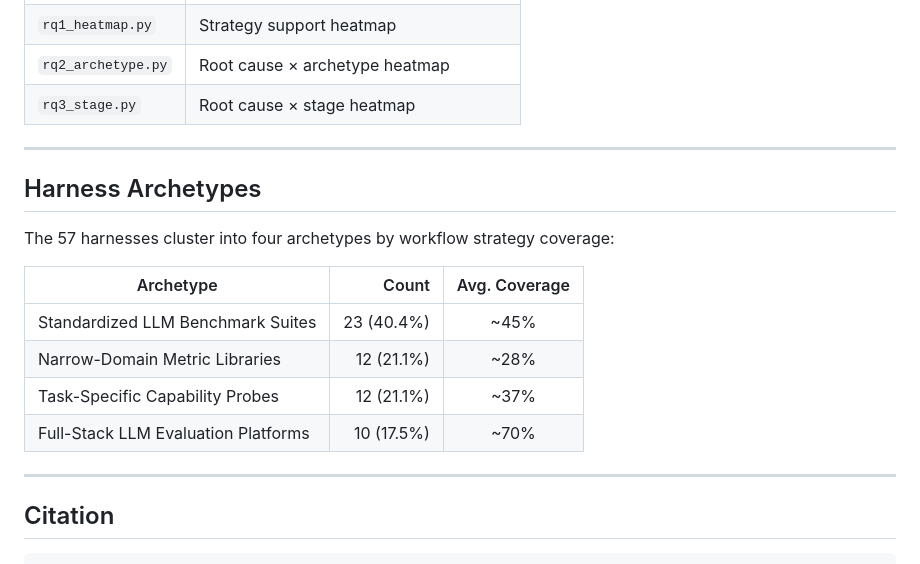
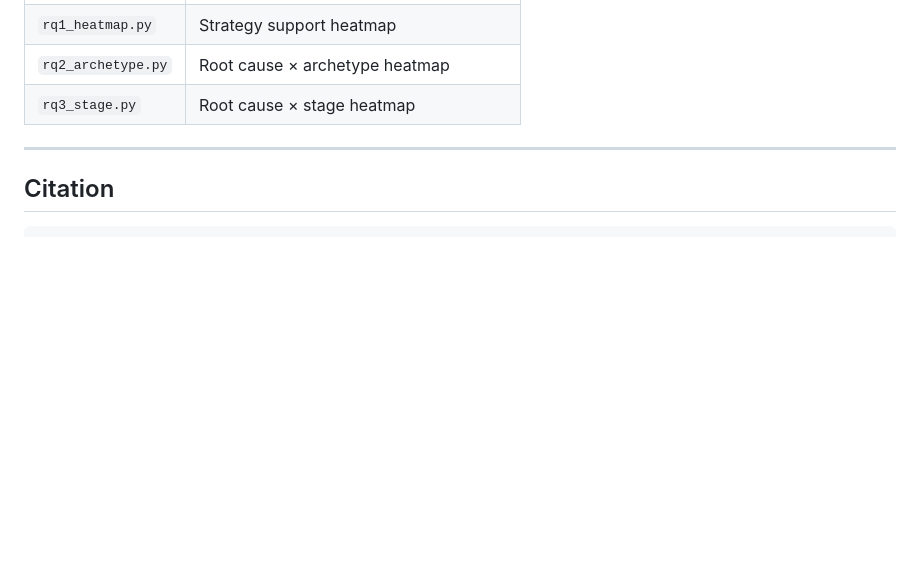
Before and after one commit to zhimin-z/EvalEng, a Markdown page: README.md, the part around one of its changes. GitHub-like rendering; blank space fills up the shorter version.

Commit message:
refine readme

````diff
--- a/README.md
+++ b/README.md
@@ -129,19 +129,6 @@ python scripts/mine_issues.py \
 
 ---
 
-## Harness Archetypes
-
-The 57 harnesses cluster into four archetypes by workflow strategy coverage:
-
-| Archetype | Count | Avg. Coverage |
-|-----------|------:|:-------------:|
-| Standardized LLM Benchmark Suites | 23 (40.4%) | ~45% |
-| Narrow-Domain Metric Libraries | 12 (21.1%) | ~28% |
-| Task-Specific Capability Probes | 12 (21.1%) | ~37% |
-| Full-Stack LLM Evaluation Platforms | 10 (17.5%) | ~70% |
-
----
-
 ## Citation
 
 ```bibtex
````
Also changed, not shown: other parts of README.md (+2 -2 lines).
